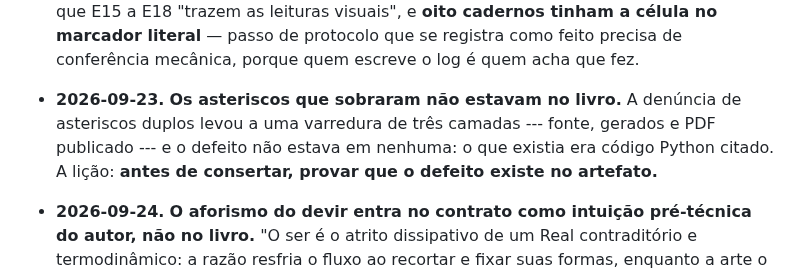
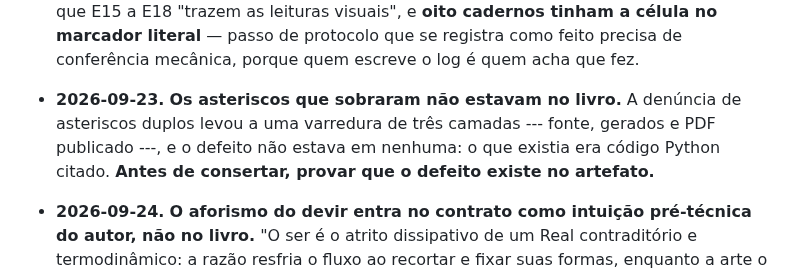
Before and after one commit to 0b3st4f3r4/k-frevo, a Markdown page: AGENTS.md, the part around the change. GitHub-like rendering.

```diff
--- a/AGENTS.md
+++ b/AGENTS.md
@@ -367,7 +367,7 @@ Em `.old/` está tudo o que o projeto anterior produziu: o livro em 25 seções
 - **2026-09-23.** **Cinco defeitos de eixo e de figura, corrigidos no código dos cadernos.** O pior: no E19 a figura 1 usava **escala logarítmica com zero dentro** da lista de atrasos — zero não tem lugar em eixo log —, e o resultado impresso era quatro rótulos empilhados numa janela de 12 pt no extremo direito e um "0" solitário a 540 pt de distância, com todo o eixo dos atrasos nos últimos 3% da largura; virou categórico e agora lê `0 1 5 21 63 252` sem sobreposição. Os outros: 13 barras contra 12 no E18, com cada painel no próprio eixo x, de modo que a comparação barra a barra desalinhava; os títulos dos painéis do E17 imprimindo a correlação de **um único sorteio** (0,51 e 0,53) contra a tabela (0,5006) e a tese do capítulo; o eixo y do E18/E19 dizendo "dias que romperam o corte" para o que está plotado, que é **fração**; e a perda do E17 entrando negada para a curva subir, com o eixo dizendo só "perda média".
 - **2026-09-23.** **A passada de acentos foi ampla demais, e quebrou o laboratório — o conserto virou regra.** A primeira tentativa acentuou qualquer string numa linha que desenhasse rótulo, e pegou **chaves de dicionário**: o E10 quebrou com `KeyError: 'contenções'` (eu tinha mudado `desenho["contencoes"]`, que estava numa linha de `set_xticklabels`) e **31 nomes de comando** mudaram. A regra que faltava, e que ficou escrita no conserto: **só acentuar a string que nunca aparece como chave, comparação ou índice** — e conferir por re-execução, porque a varredura estática não distingue rótulo de chave quando o mesmo literal serve aos dois. A prova de que nada se perdeu: as **782 grandezas** têm os mesmos nomes e os mesmos valores de antes (conferido ordenando os dois `numeros.tex`), e a recompilação sai em 110 páginas com zero overfull. Registro também o que a rodada mostrou sobre declarar: o §12 afirmava que E15 a E18 "trazem as leituras visuais", e **oito cadernos tinham a célula no marcador literal** — passo de protocolo que se registra como feito precisa de conferência mecânica, porque quem escreve o log é quem acha que fez.
 
-- **2026-09-23.** **Os asteriscos que sobraram não estavam no livro.** A denúncia de asteriscos duplos levou a uma varredura de três camadas --- fonte, gerados e PDF publicado --- e o defeito não estava em nenhuma: o que existia era código Python citado. A lição: **antes de consertar, provar que o defeito existe no artefato.**
+- **2026-09-23.** **Os asteriscos que sobraram não estavam no livro.** A denúncia de asteriscos duplos levou a uma varredura de três camadas --- fonte, gerados e PDF publicado ---, e o defeito não estava em nenhuma: o que existia era código Python citado. **Antes de consertar, provar que o defeito existe no artefato.**
 
 - **2026-09-24.** **O aforismo do devir entra no contrato como intuição pré-técnica do autor, não no livro.** "O ser é o atrito dissipativo de um Real contraditório e termodinâmico: a razão resfria o fluxo ao recortar e fixar suas formas, enquanto a arte o reaquece ao fraturar e transfigurar esses limites: uma dança perpétua suspensa sobre o abismo indeterminado do devir" — o aforismo é a intuição pré-técnica do autor daquilo que o livro depois mediu: o corte fixa uma forma e cobra o preço de deixar o que muda de fora, e o que escapa da forma é o que decide. A mesma coisa, medida, está no capítulo 16 ("o resumo é sempre uma compressão, e o que escapa dela é o que decide") e, no projeto anterior, na frase "a barreira marginal subprotege". Fica aqui, não no livro, porque a voz do livro é didática para dezesseis anos e o §3 tranca o vocabulário. Não é coincidência (§10): semente e fruto são o mesmo caminho, não dois — o aforismo é a origem do caminho que o livro percorreu, não um segundo caminho independente, e o §10 só certifica dois caminhos.
 
```
